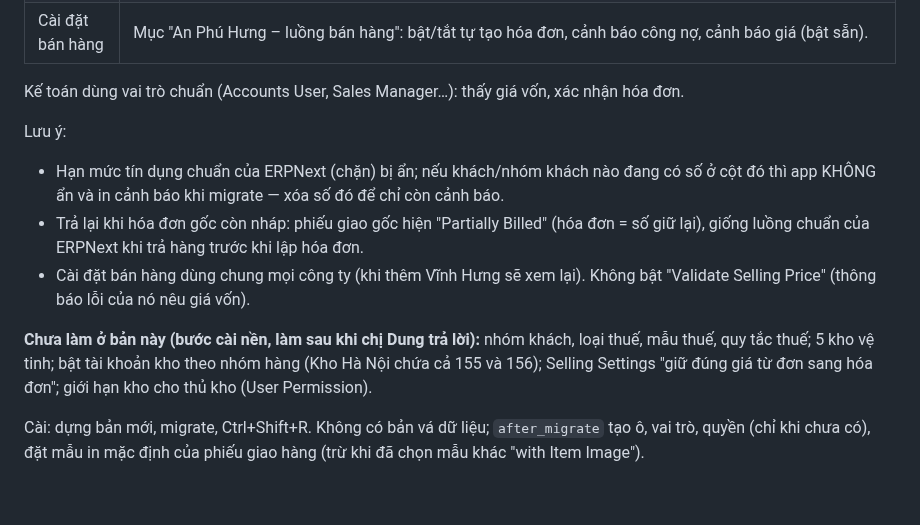
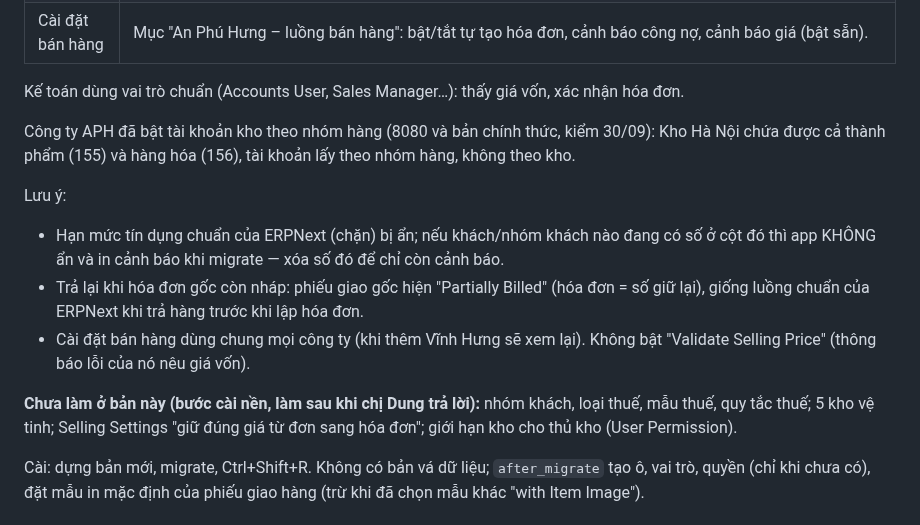
Before and after one commit to tienduongmarcom/aphvh, a Markdown page: README.md, the part around the change. Rendered like a GitHub page; blank space fills up the shorter version.

Commit message:
README 0.3: tài khoản kho theo nhóm hàng đã bật sẵn (kiểm trên 8080 và bản chính thức)
Co-Authored-By: Claude Opus 5.5 <noreply@anthropic.com>
Claude-Session: https://claude.ai/code/session_01EVXV6cU3p9WqtmWWJ3Z3CY

```diff
--- a/README.md
+++ b/README.md
@@ -171,6 +171,9 @@ trả lại → hủy phiếu giao), số dư 131, 5111, 33311, 632, 156 khớp
 
 Kế toán dùng vai trò chuẩn (Accounts User, Sales Manager…): thấy giá vốn, xác nhận hóa đơn.
 
+Công ty APH đã bật tài khoản kho theo nhóm hàng (8080 và bản chính thức, kiểm 30/09): Kho Hà Nội chứa
+được cả thành phẩm (155) và hàng hóa (156), tài khoản lấy theo nhóm hàng, không theo kho.
+
 Lưu ý:
 - Hạn mức tín dụng chuẩn của ERPNext (chặn) bị ẩn; nếu khách/nhóm khách nào đang có số ở cột đó thì
   app KHÔNG ẩn và in cảnh báo khi migrate — xóa số đó để chỉ còn cảnh báo.
@@ -180,7 +183,7 @@ Lưu ý:
   Price" (thông báo lỗi của nó nêu giá vốn).
 
 **Chưa làm ở bản này (bước cài nền, làm sau khi chị Dung trả lời):** nhóm khách, loại thuế, mẫu thuế,
-quy tắc thuế; 5 kho vệ tinh; bật tài khoản kho theo nhóm hàng (Kho Hà Nội chứa cả 155 và 156);
+quy tắc thuế; 5 kho vệ tinh;
 Selling Settings "giữ đúng giá từ đơn sang hóa đơn"; giới hạn kho cho thủ kho (User Permission).
 
 Cài: dựng bản mới, migrate, Ctrl+Shift+R. Không có bản vá dữ liệu; `after_migrate` tạo ô, vai trò,
```
